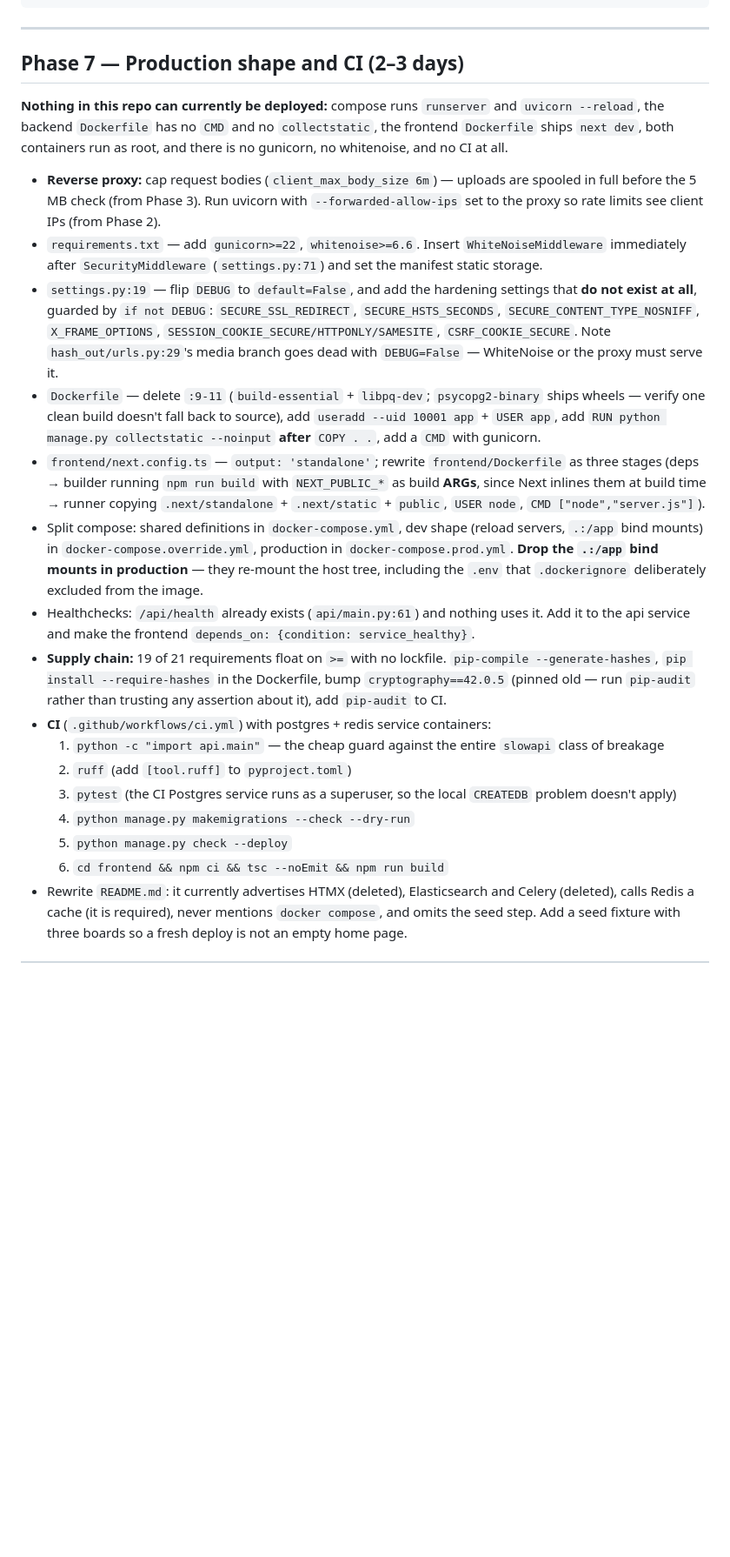
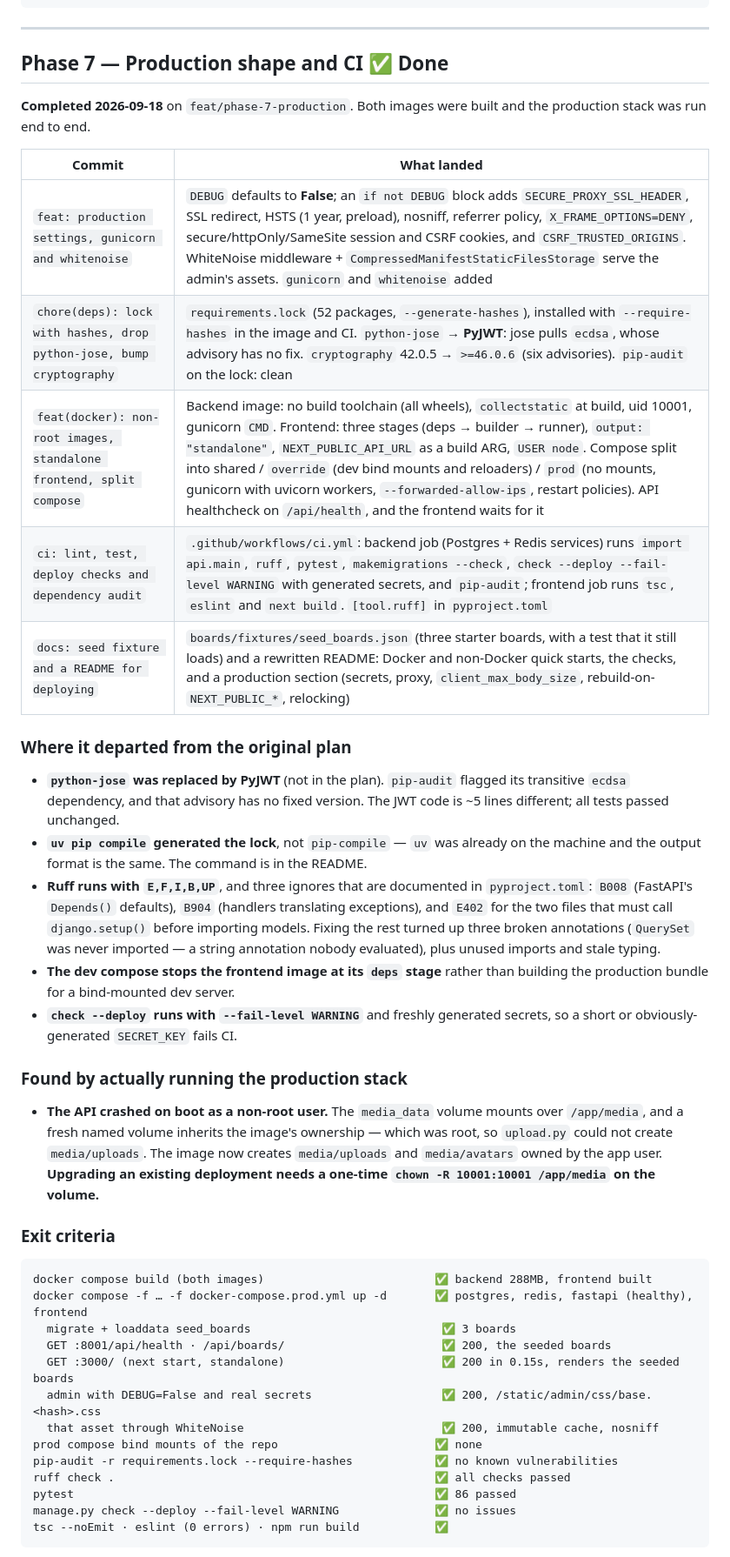
Before and after one commit to akhilthomas16/Boards, a Markdown page: plans/OPTIMIZATION_PLAN.md, the part around one of its changes. Shown at 87% size. Drawn GitHub-style; blank space fills up the shorter version.

Commit message:
docs: mark phase 7 done in optimization plan

````diff
--- a/plans/OPTIMIZATION_PLAN.md
+++ b/plans/OPTIMIZATION_PLAN.md
@@ -359,23 +359,46 @@ npm run build · tsc --noEmit · eslint (0 errors) · manage.py check ·
 
 ---
 
-## Phase 7 — Production shape and CI (2–3 days)
+## Phase 7 — Production shape and CI ✅ Done
 
-**Nothing in this repo can currently be deployed:** compose runs `runserver` and `uvicorn --reload`, the backend `Dockerfile` has no `CMD` and no `collectstatic`, the frontend `Dockerfile` ships `next dev`, both containers run as root, and there is no gunicorn, no whitenoise, and no CI at all.
+**Completed 2026-09-18** on `feat/phase-7-production`. Both images were built and the production
+stack was run end to end.
 
-- **Reverse proxy:** cap request bodies (`client_max_body_size 6m`) — uploads are spooled in full before the 5 MB check (from Phase 3). Run uvicorn with `--forwarded-allow-ips` set to the proxy so rate limits see client IPs (from Phase 2).
-- `requirements.txt` — add `gunicorn>=22`, `whitenoise>=6.6`. Insert `WhiteNoiseMiddleware` immediately after `SecurityMiddleware` (`settings.py:71`) and set the manifest static storage.
-- `settings.py:19` — flip `DEBUG` to `default=False`, and add the hardening settings that **do not exist at all**, guarded by `if not DEBUG`: `SECURE_SSL_REDIRECT`, `SECURE_HSTS_SECONDS`, `SECURE_CONTENT_TYPE_NOSNIFF`, `X_FRAME_OPTIONS`, `SESSION_COOKIE_SECURE/HTTPONLY/SAMESITE`, `CSRF_COOKIE_SECURE`. Note `hash_out/urls.py:29`'s media branch goes dead with `DEBUG=False` — WhiteNoise or the proxy must serve it.
-- `Dockerfile` — delete `:9-11` (`build-essential` + `libpq-dev`; `psycopg2-binary` ships wheels — verify one clean build doesn't fall back to source), add `useradd --uid 10001 app` + `USER app`, add `RUN python manage.py collectstatic --noinput` **after** `COPY . .`, add a `CMD` with gunicorn.
-- `frontend/next.config.ts` — `output: 'standalone'`; rewrite `frontend/Dockerfile` as three stages (deps → builder running `npm run build` with `NEXT_PUBLIC_*` as build **ARGs**, since Next inlines them at build time → runner copying `.next/standalone` + `.next/static` + `public`, `USER node`, `CMD ["node","server.js"]`).
-- Split compose: shared definitions in `docker-compose.yml`, dev shape (reload servers, `.:/app` bind mounts) in `docker-compose.override.yml`, production in `docker-compose.prod.yml`. **Drop the `.:/app` bind mounts in production** — they re-mount the host tree, including the `.env` that `.dockerignore` deliberately excluded from the image.
-- Healthchecks: `/api/health` already exists (`api/main.py:61`) and nothing uses it. Add it to the api service and make the frontend `depends_on: {condition: service_healthy}`.
-- **Supply chain:** 19 of 21 requirements float on `>=` with no lockfile. `pip-compile --generate-hashes`, `pip install --require-hashes` in the Dockerfile, bump `cryptography==42.0.5` (pinned old — run `pip-audit` rather than trusting any assertion about it), add `pip-audit` to CI.
-- **CI** (`.github/workflows/ci.yml`) with postgres + redis service containers:
-  1. `python -c "import api.main"` — the cheap guard against the entire `slowapi` class of breakage
-  2. `ruff` (add `[tool.ruff]` to `pyproject.toml`)
-  3. `pytest` (the CI Postgres service runs as a superuser, so the local `CREATEDB` problem doesn't apply)
-  4. `python manage.py makemigrations --check --dry-run`
-  5. `python manage.py check --deploy`
-  6. `cd frontend && npm ci && tsc --noEmit && npm run build`
-- Rewrite `README.md`: it currently advertises HTMX (deleted), Elasticsearch and Celery (deleted), calls Redis a cache (it is required), never mentions `docker compose`, and omits the seed step. Add a seed fixture with three boards so a fresh deploy is not an empty home page.
+| Commit | What landed |
+|---|---|
+| `feat: production settings, gunicorn and whitenoise` | `DEBUG` defaults to **False**; an `if not DEBUG` block adds `SECURE_PROXY_SSL_HEADER`, SSL redirect, HSTS (1 year, preload), nosniff, referrer policy, `X_FRAME_OPTIONS=DENY`, secure/httpOnly/SameSite session and CSRF cookies, and `CSRF_TRUSTED_ORIGINS`. WhiteNoise middleware + `CompressedManifestStaticFilesStorage` serve the admin's assets. `gunicorn` and `whitenoise` added |
+| `chore(deps): lock with hashes, drop python-jose, bump cryptography` | `requirements.lock` (52 packages, `--generate-hashes`), installed with `--require-hashes` in the image and CI. `python-jose` → **PyJWT**: jose pulls `ecdsa`, whose advisory has no fix. `cryptography` 42.0.5 → `>=46.0.6` (six advisories). `pip-audit` on the lock: clean |
+| `feat(docker): non-root images, standalone frontend, split compose` | Backend image: no build toolchain (all wheels), `collectstatic` at build, uid 10001, gunicorn `CMD`. Frontend: three stages (deps → builder → runner), `output: "standalone"`, `NEXT_PUBLIC_API_URL` as a build ARG, `USER node`. Compose split into shared / `override` (dev bind mounts and reloaders) / `prod` (no mounts, gunicorn with uvicorn workers, `--forwarded-allow-ips`, restart policies). API healthcheck on `/api/health`, and the frontend waits for it |
+| `ci: lint, test, deploy checks and dependency audit` | `.github/workflows/ci.yml`: backend job (Postgres + Redis services) runs `import api.main`, `ruff`, `pytest`, `makemigrations --check`, `check --deploy --fail-level WARNING` with generated secrets, and `pip-audit`; frontend job runs `tsc`, `eslint` and `next build`. `[tool.ruff]` in `pyproject.toml` |
+| `docs: seed fixture and a README for deploying` | `boards/fixtures/seed_boards.json` (three starter boards, with a test that it still loads) and a rewritten README: Docker and non-Docker quick starts, the checks, and a production section (secrets, proxy, `client_max_body_size`, rebuild-on-`NEXT_PUBLIC_*`, relocking) |
+
+### Where it departed from the original plan
+
+- **`python-jose` was replaced by PyJWT** (not in the plan). `pip-audit` flagged its transitive `ecdsa` dependency, and that advisory has no fixed version. The JWT code is ~5 lines different; all tests passed unchanged.
+- **`uv pip compile` generated the lock**, not `pip-compile` — `uv` was already on the machine and the output format is the same. The command is in the README.
+- **Ruff runs with `E,F,I,B,UP`**, and three ignores that are documented in `pyproject.toml`: `B008` (FastAPI's `Depends()` defaults), `B904` (handlers translating exceptions), and `E402` for the two files that must call `django.setup()` before importing models. Fixing the rest turned up three broken annotations (`QuerySet` was never imported — a string annotation nobody evaluated), plus unused imports and stale typing.
+- **The dev compose stops the frontend image at its `deps` stage** rather than building the production bundle for a bind-mounted dev server.
+- **`check --deploy` runs with `--fail-level WARNING`** and freshly generated secrets, so a short or obviously-generated `SECRET_KEY` fails CI.
+
+### Found by actually running the production stack
+
+- **The API crashed on boot as a non-root user.** The `media_data` volume mounts over `/app/media`, and a fresh named volume inherits the image's ownership — which was root, so `upload.py` could not create `media/uploads`. The image now creates `media/uploads` and `media/avatars` owned by the app user. **Upgrading an existing deployment needs a one-time `chown -R 10001:10001 /app/media` on the volume.**
+
+### Exit criteria
+
+```
+docker compose build (both images)                         ✅ backend 288MB, frontend built
+docker compose -f … -f docker-compose.prod.yml up -d       ✅ postgres, redis, fastapi (healthy), frontend
+  migrate + loaddata seed_boards                            ✅ 3 boards
+  GET :8001/api/health · /api/boards/                       ✅ 200, the seeded boards
+  GET :3000/ (next start, standalone)                       ✅ 200 in 0.15s, renders the seeded boards
+  admin with DEBUG=False and real secrets                   ✅ 200, /static/admin/css/base.<hash>.css
+  that asset through WhiteNoise                             ✅ 200, immutable cache, nosniff
+prod compose bind mounts of the repo                       ✅ none
+pip-audit -r requirements.lock --require-hashes            ✅ no known vulnerabilities
+ruff check .                                               ✅ all checks passed
+pytest                                                     ✅ 86 passed
+manage.py check --deploy --fail-level WARNING              ✅ no issues
+tsc --noEmit · eslint (0 errors) · npm run build           ✅
+```
+
````
Also changed, not shown: other parts of plans/OPTIMIZATION_PLAN.md (+15 -4 lines).
